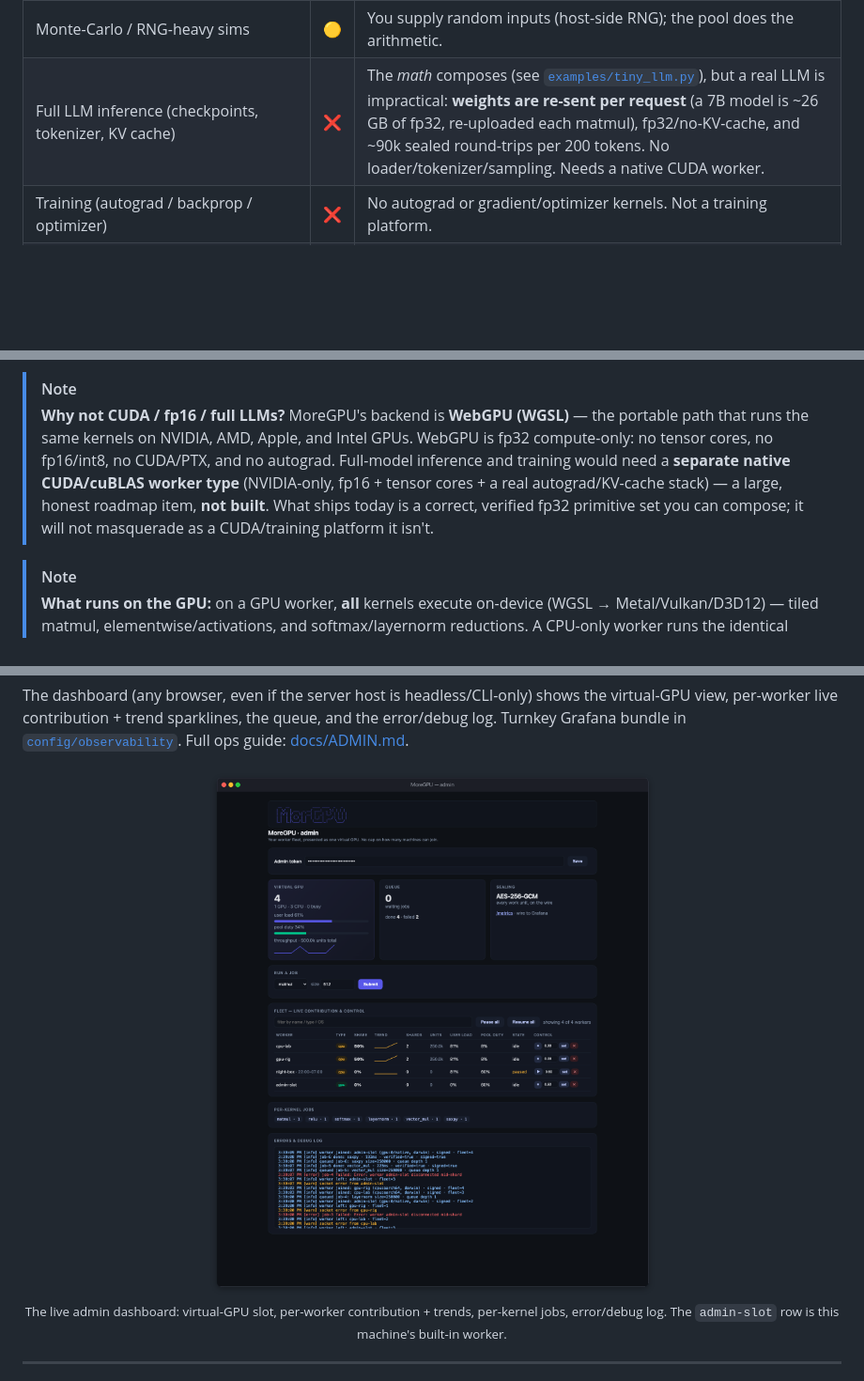
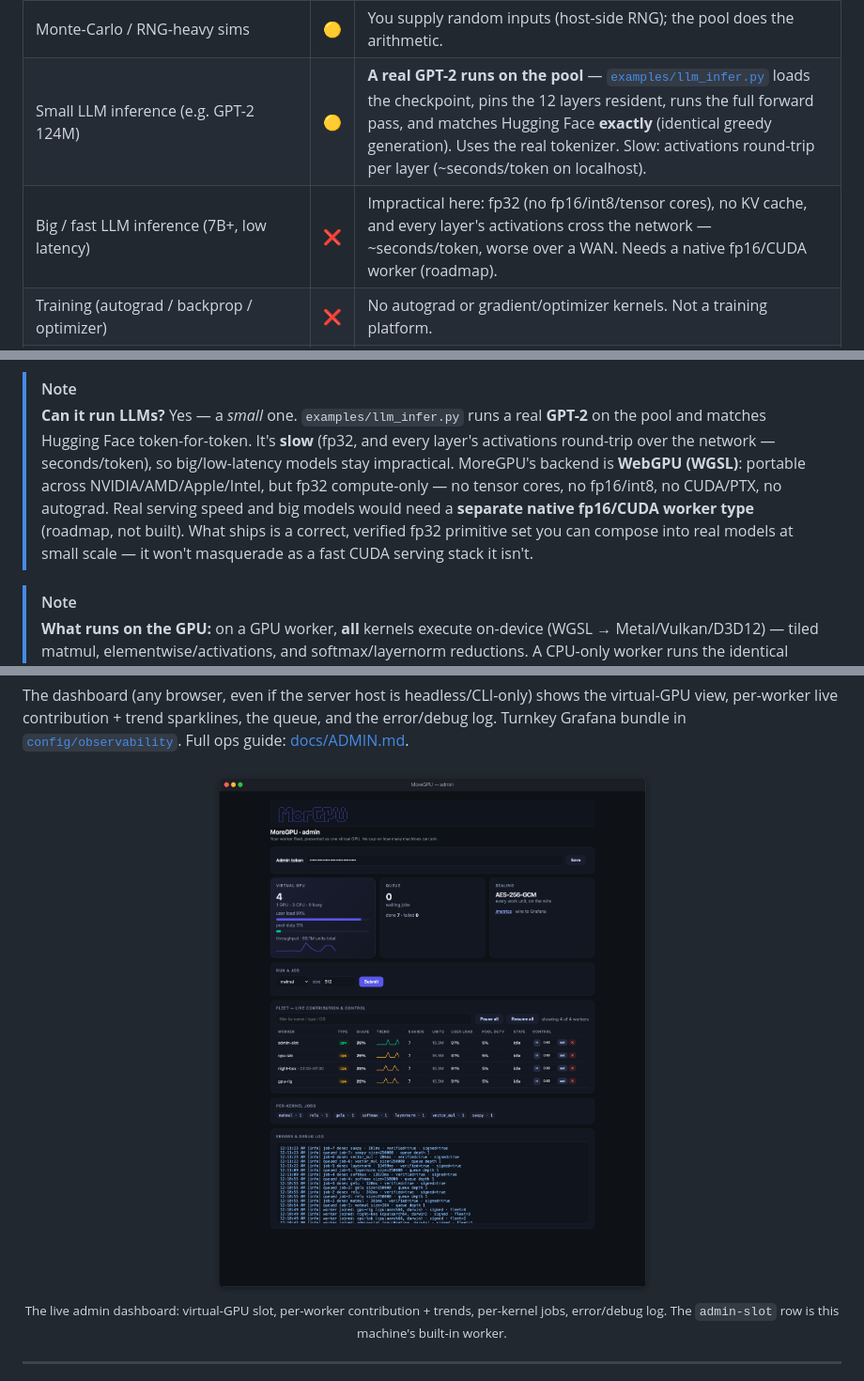
Before and after one commit to ArioMoniri/moregpu, a Markdown page: README.md, 3 parts joined by grey strips. Shown: that part at 94% size. GitHub-like rendering; pictures changed too: docs/assets/admin-panel-mac.png; blank space fills up the shorter version.

```diff
--- a/README.md
+++ b/README.md
@@ -29,7 +29,8 @@ MoreGPU is an honest, **verified fp32** linear-algebra service — not a CUDA re
 | Reductions (sum/mean/dot/norm) | 🧩 | Via GEMM tricks (`dot = (1×K)·(K×1)`, etc.); `pool.sum/mean/dot/norm` SDK helpers. Convenience, not throughput — each runs on one worker/one thread. |
 | Large / out-of-core matmul | 🟡 | Sharded across workers + pooled — bounded by WGSL cores + WAN, not NVLink. |
 | Monte-Carlo / RNG-heavy sims | 🟡 | You supply random inputs (host-side RNG); the pool does the arithmetic. |
-| Full LLM inference (checkpoints, tokenizer, KV cache) | ❌ | The *math* composes (see [`examples/tiny_llm.py`](examples/tiny_llm.py)), but a real LLM is impractical: **weights are re-sent per request** (a 7B model is ~26 GB of fp32, re-uploaded each matmul), fp32/no-KV-cache, and ~90k sealed round-trips per 200 tokens. No loader/tokenizer/sampling. Needs a native CUDA worker. |
+| Small LLM inference (e.g. GPT-2 124M) | 🟡 | **A real GPT-2 runs on the pool** — [`examples/llm_infer.py`](examples/llm_infer.py) loads the checkpoint, pins the 12 layers resident, runs the full forward pass, and matches Hugging Face **exactly** (identical greedy generation). Uses the real tokenizer. Slow: activations round-trip per layer (~seconds/token on localhost). |
+| Big / fast LLM inference (7B+, low latency) | ❌ | Impractical here: fp32 (no fp16/int8/tensor cores), no KV cache, and every layer's activations cross the network — ~seconds/token, worse over a WAN. Needs a native fp16/CUDA worker (roadmap). |
 | Training (autograd / backprop / optimizer) | ❌ | No autograd or gradient/optimizer kernels. Not a training platform. |
 | Conv2d / CNNs | 🧩 | im2col on the host, then pooled matmul — runnable, CPU-checked demo in [`examples/conv2d_im2col.py`](examples/conv2d_im2col.py). Off-GPU unfold. |
 | CUDA/PTX kernels · Stable Diffusion · rendering (OptiX) · NVENC · fp16/int8 tensor cores | ❌ | WGSL backend, compute-only, fp32 — none of these paths exist. |
@@ -37,7 +38,7 @@ MoreGPU is an honest, **verified fp32** linear-algebra service — not a CUDA re
 **In one line:** every kernel it ships — tiled matmul, elementwise/activations, softmax and layernorm — runs **on your real GPU** (WGSL → Metal/Vulkan/D3D12) on a GPU worker, with verified fp32 results, and you **compose** them into attention, transformer blocks, and small classifiers. It is not a drop-in for training, big-model inference, tensor-core speed, CUDA kernels, or graphics.
 
 > [!NOTE]
-> **Why not CUDA / fp16 / full LLMs?** MoreGPU's backend is **WebGPU (WGSL)** — the portable path that runs the same kernels on NVIDIA, AMD, Apple, and Intel GPUs. WebGPU is fp32 compute-only: no tensor cores, no fp16/int8, no CUDA/PTX, and no autograd. Full-model inference and training would need a **separate native CUDA/cuBLAS worker type** (NVIDIA-only, fp16 + tensor cores + a real autograd/KV-cache stack) — a large, honest roadmap item, **not built**. What ships today is a correct, verified fp32 primitive set you can compose; it will not masquerade as a CUDA/training platform it isn't.
+> **Can it run LLMs?** Yes — a *small* one. `examples/llm_infer.py` runs a real **GPT-2** on the pool and matches Hugging Face token-for-token. It's **slow** (fp32, and every layer's activations round-trip over the network — seconds/token), so big/low-latency models stay impractical. MoreGPU's backend is **WebGPU (WGSL)**: portable across NVIDIA/AMD/Apple/Intel, but fp32 compute-only — no tensor cores, no fp16/int8, no CUDA/PTX, no autograd. Real serving speed and big models would need a **separate native fp16/CUDA worker type** (roadmap, not built). What ships is a correct, verified fp32 primitive set you can compose into real models at small scale — it won't masquerade as a fast CUDA serving stack it isn't.
 
 > [!NOTE]
 > **What runs on the GPU:** on a GPU worker, **all** kernels execute on-device (WGSL → Metal/Vulkan/D3D12) — tiled matmul, elementwise/activations, and softmax/layernorm reductions. A CPU-only worker runs the identical kernels on the CPU. Either way the coordinator cross-checks the pooled result against a CPU reference, so every path returns the same verified fp32 output.
```
Also changed, not shown: CHANGELOG.md (+19 -0 lines), docs/assets/admin-panel.png, 1 other file.
